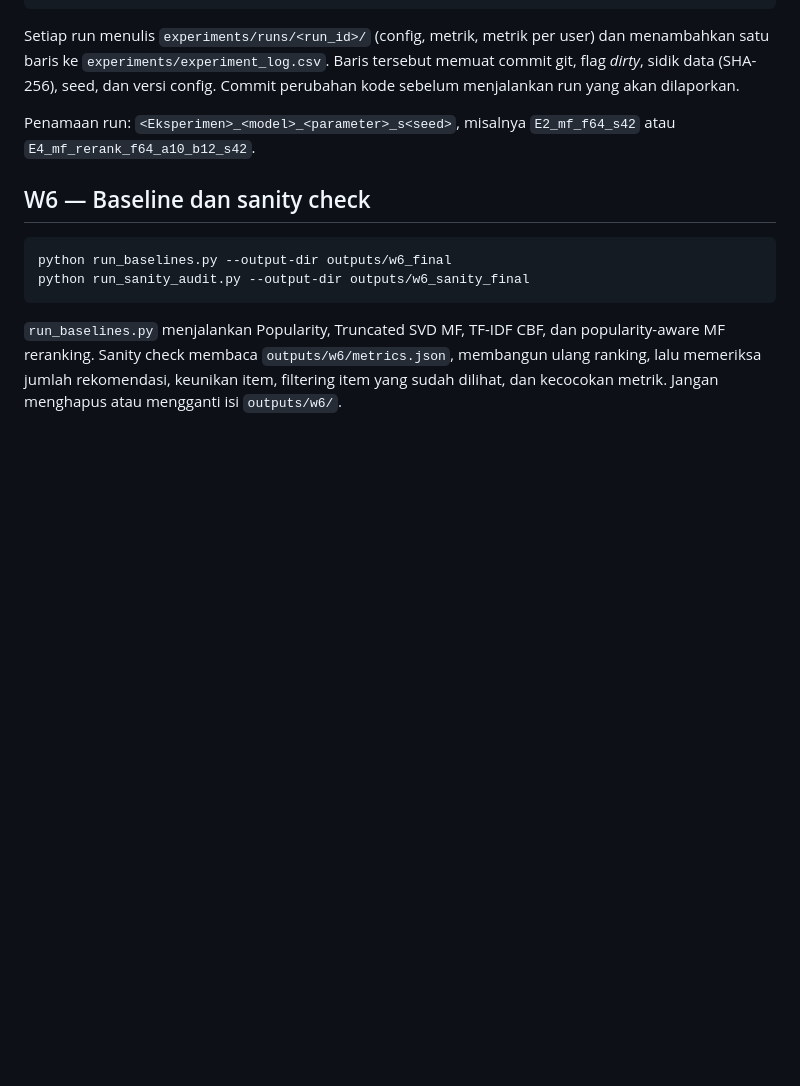
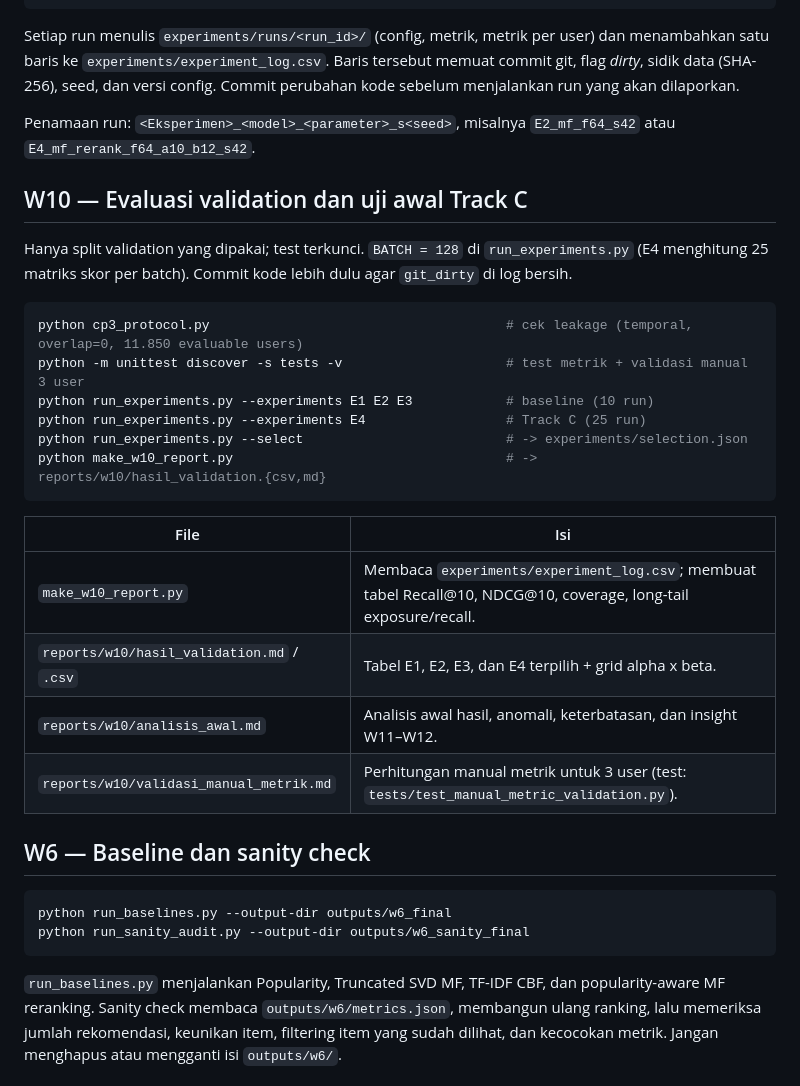
Before and after one commit to sepriansiagian/Proyek-Sistem-Rekomendasi-Tiro, a Markdown page: README.md, the part around the change. Drawn GitHub-style; blank space fills up the shorter version.

Commit message:
README: tambah perintah W10 (evaluasi dan pembuatan laporan)
Co-Authored-By: Claude Sonnet 5.5 <noreply@anthropic.com>

````diff
--- a/README.md
+++ b/README.md
@@ -34,6 +34,26 @@ Setiap run menulis `experiments/runs/<run_id>/` (config, metrik, metrik per user
 
 Penamaan run: `<Eksperimen>_<model>_<parameter>_s<seed>`, misalnya `E2_mf_f64_s42` atau `E4_mf_rerank_f64_a10_b12_s42`.
 
+## W10 — Evaluasi validation dan uji awal Track C
+
+Hanya split validation yang dipakai; test terkunci. `BATCH = 128` di `run_experiments.py` (E4 menghitung 25 matriks skor per batch). Commit kode lebih dulu agar `git_dirty` di log bersih.
+
+```powershell
+python cp3_protocol.py                                      # cek leakage (temporal, overlap=0, 11.850 evaluable users)
+python -m unittest discover -s tests -v                     # test metrik + validasi manual 3 user
+python run_experiments.py --experiments E1 E2 E3            # baseline (10 run)
+python run_experiments.py --experiments E4                  # Track C (25 run)
+python run_experiments.py --select                          # -> experiments/selection.json
+python make_w10_report.py                                   # -> reports/w10/hasil_validation.{csv,md}
+```
+
+| File | Isi |
+|---|---|
+| `make_w10_report.py` | Membaca `experiments/experiment_log.csv`; membuat tabel Recall@10, NDCG@10, coverage, long-tail exposure/recall. |
+| `reports/w10/hasil_validation.md` / `.csv` | Tabel E1, E2, E3, dan E4 terpilih + grid alpha x beta. |
+| `reports/w10/analisis_awal.md` | Analisis awal hasil, anomali, keterbatasan, dan insight W11–W12. |
+| `reports/w10/validasi_manual_metrik.md` | Perhitungan manual metrik untuk 3 user (test: `tests/test_manual_metric_validation.py`). |
+
 ## W6 — Baseline dan sanity check
 
 ```powershell
````
